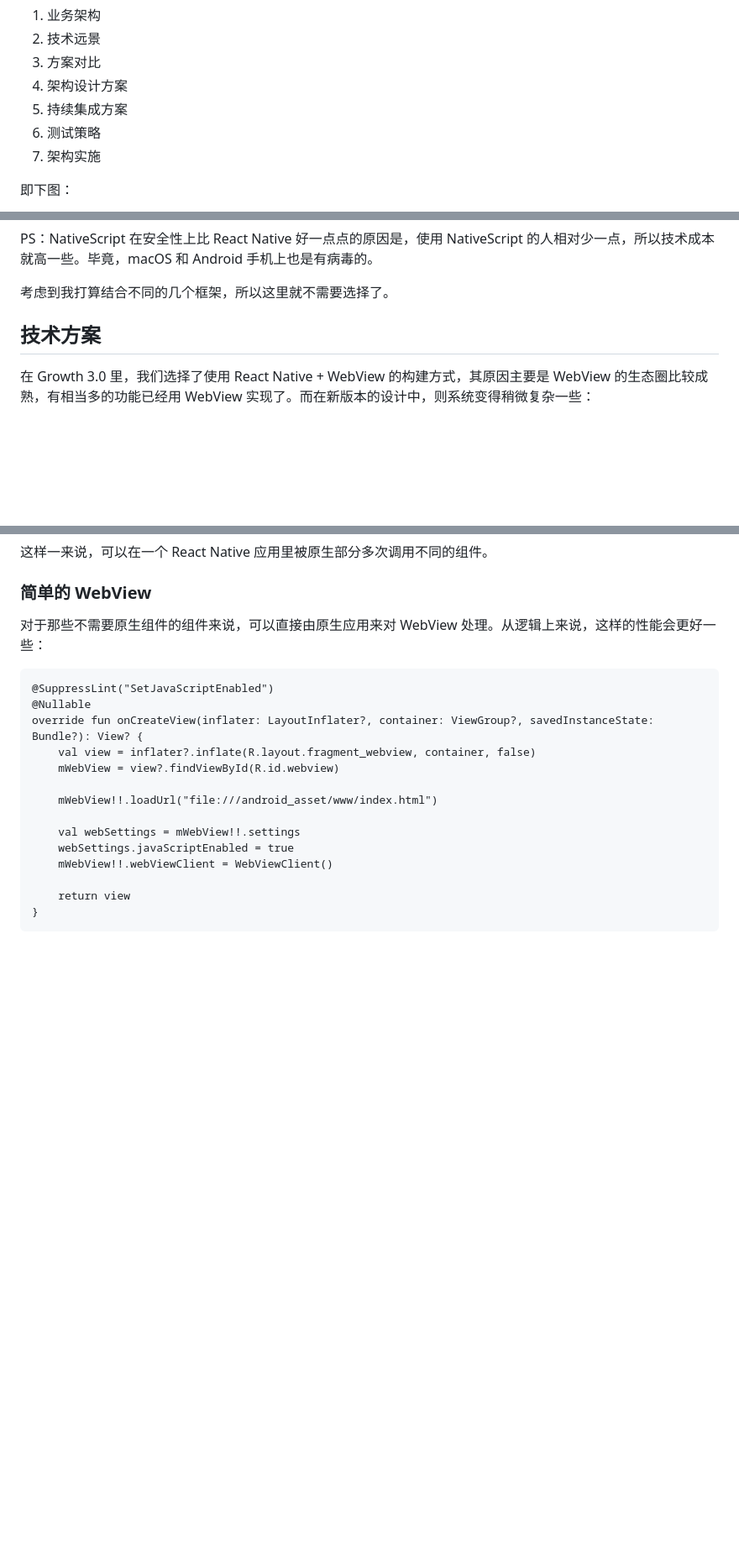
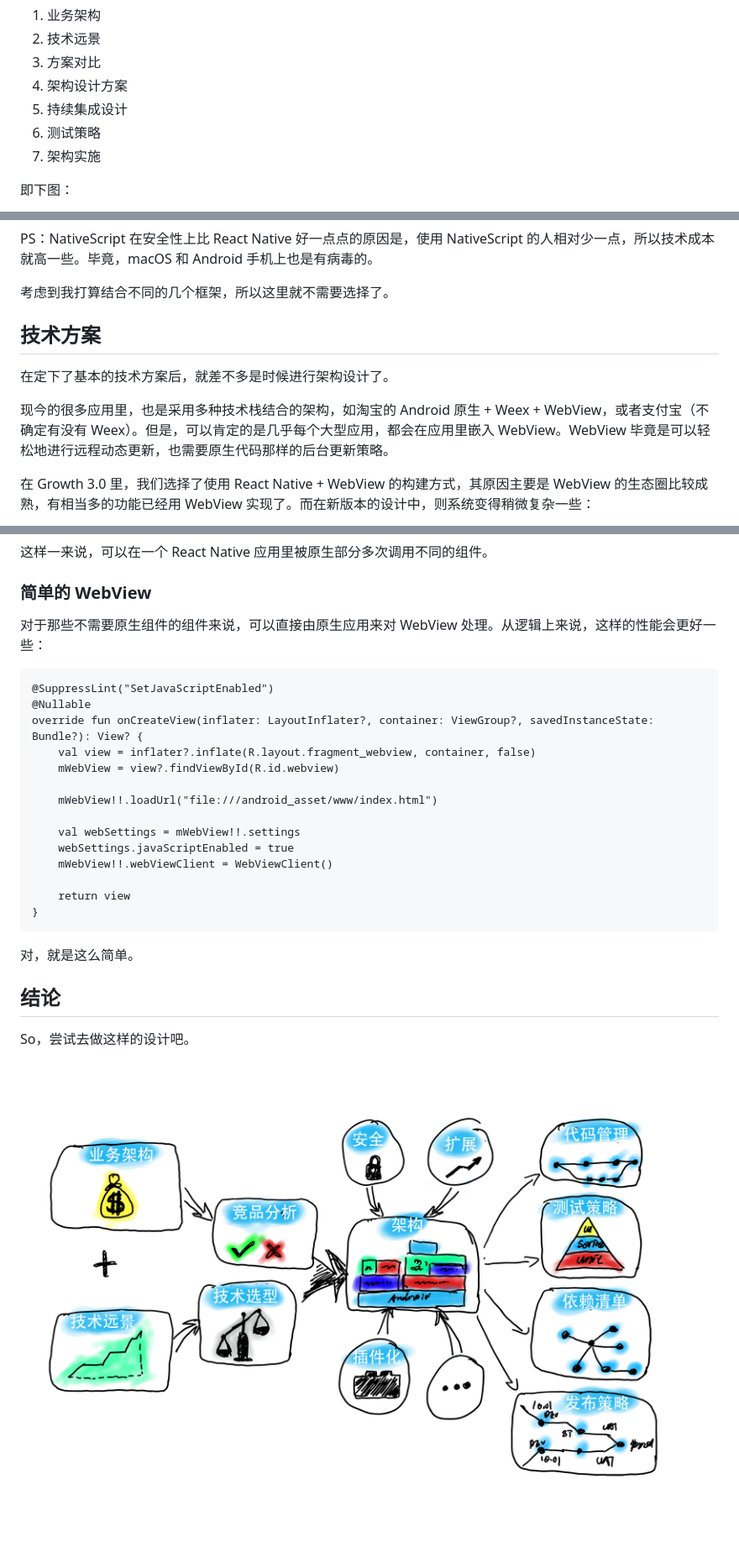
Before and after one commit to phodal/architecture, a Markdown page: chapters/12-mobile-app.md, 3 parts joined by grey strips. Shown: that part at 84% size. Drawn GitHub-style; blank space fills up the shorter version.

````diff
--- a/chapters/12-mobile-app.md
+++ b/chapters/12-mobile-app.md
@@ -13,7 +13,7 @@ PS：作为 Architecture 练习计划的一部分，我将采用规范一些的
  2. 技术远景
  3. 方案对比
  4. 架构设计方案
- 5. 持续集成方案
+ 5. 持续集成设计
  6. 测试策略
  7. 架构实施
 
@@ -105,6 +105,10 @@ PS：NativeScript 在安全性上比 React Native 好一点点的原因是，使
 技术方案
 ---
 
+在定下了基本的技术方案后，就差不多是时候进行架构设计了。
+
+现今的很多应用里，也是采用多种技术栈结合的架构，如淘宝的 Android 原生 + Weex + WebView，或者支付宝（不确定有没有 Weex）。但是，可以肯定的是几乎每个大型应用，都会在应用里嵌入 WebView。WebView 毕竟是可以轻松地进行远程动态更新，也需要原生代码那样的后台更新策略。
+
 在 Growth 3.0 里，我们选择了使用 React Native + WebView 的构建方式，其原因主要是 WebView 的生态圈比较成熟，有相当多的功能已经用 WebView 实现了。而在新版本的设计中，则系统变得稍微复杂一些：
 
 ![架构图 2](../images/arche.jpg)
@@ -238,3 +250,12 @@ override fun onCreateView(inflater: LayoutInflater?, container: ViewGroup?, save
     return view
 }
 ```
+
+对，就是这么简单。
+
+结论
+---
+
+So，尝试去做这样的设计吧。
+
+![架构设计](../images/tech-inception.jpg)
````
Also changed, not shown: other parts of chapters/12-mobile-app.md (+29 -21 lines), images/test-pyramid.png (added).
